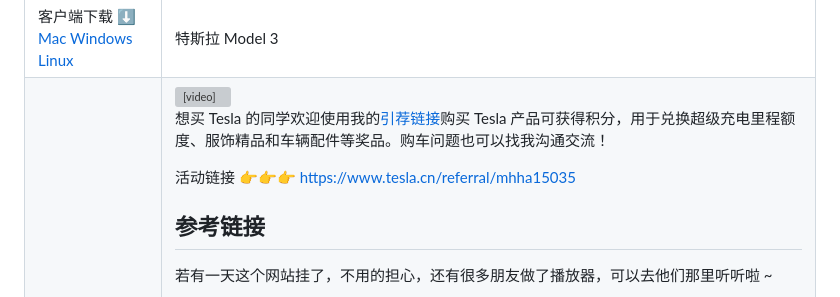
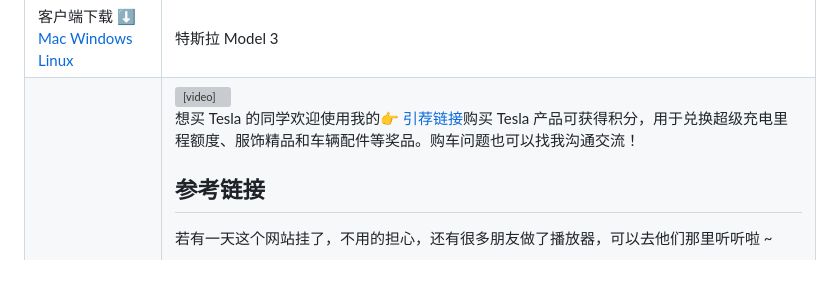
Before and after one commit to turkyden/lizhi, a Markdown page: README.md, the part around the change. GitHub-like rendering; blank space fills up the shorter version; grey boxes are pictures that could not be loaded.

```diff
--- a/README.md
+++ b/README.md
@@ -102,9 +102,7 @@ npm run start
     </tr>
 </table>
 
-想买 Tesla 的同学欢迎使用我的[引荐链接](https://www.tesla.cn/referral/mhha15035)购买 Tesla 产品可获得积分，用于兑换超级充电里程额度、服饰精品和车辆配件等奖品。购车问题也可以找我沟通交流！
-
-活动链接 👉👉👉 https://www.tesla.cn/referral/mhha15035
+想买 Tesla 的同学欢迎使用我的[👉 引荐链接](https://www.tesla.cn/referral/mhha15035)购买 Tesla 产品可获得积分，用于兑换超级充电里程额度、服饰精品和车辆配件等奖品。购车问题也可以找我沟通交流！
 
 ## 参考链接
 
```
